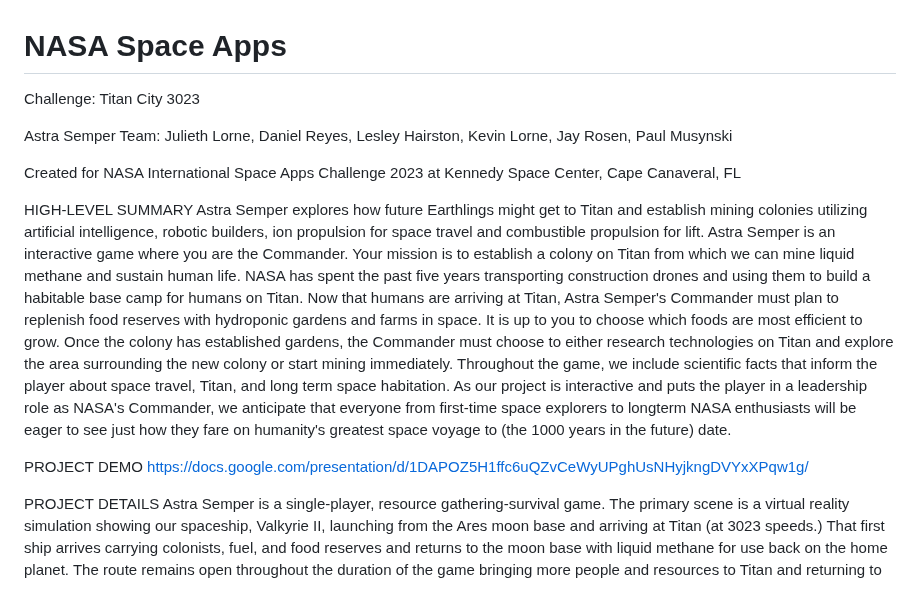
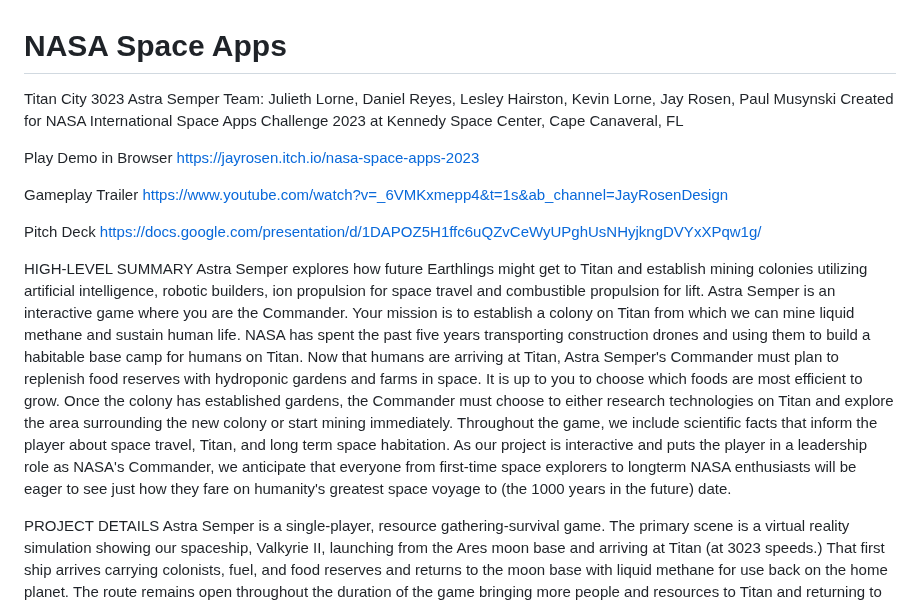
Before and after one commit to jayrosen-design/Nasa, a Markdown page: README.md, the part around the change. Drawn GitHub-style.

Commit message:
Update README.md
Added game demo https://jayrosen.itch.io/nasa-space-apps-2023

```diff
--- a/README.md
+++ b/README.md
@@ -1,16 +1,21 @@
 # NASA Space Apps
-Challenge: Titan City 3023
+Titan City 3023
+Astra Semper Team:  Julieth Lorne, Daniel  Reyes, Lesley Hairston, Kevin Lorne, Jay Rosen, Paul Musynski
+Created for NASA International Space Apps Challenge 2023 at Kennedy Space Center, Cape Canaveral, FL
 
-Astra Semper
-Team:  Julieth Lorne, Daniel  Reyes, Lesley Hairston, Kevin Lorne, Jay Rosen, Paul Musynski
+Play Demo in Browser
+https://jayrosen.itch.io/nasa-space-apps-2023
 
-Created for NASA International Space Apps Challenge 2023 at Kennedy Space Center, Cape Canaveral, FL
+Gameplay Trailer
+https://www.youtube.com/watch?v=_6VMKxmepp4&t=1s&ab_channel=JayRosenDesign
+
+Pitch Deck
+https://docs.google.com/presentation/d/1DAPOZ5H1ffc6uQZvCeWyUPghUsNHyjkngDVYxXPqw1g/
 
 HIGH-LEVEL SUMMARY
 Astra Semper explores how future Earthlings might get to Titan and establish mining colonies utilizing artificial intelligence, robotic builders, ion propulsion for space travel and combustible propulsion for lift. Astra Semper is an interactive game where you are the Commander. Your mission is to establish a colony on Titan from which we can mine liquid methane and sustain human life. NASA has spent the past five years transporting construction drones and using them to build a habitable base camp for humans on Titan. Now that humans are arriving at Titan, Astra Semper's Commander must plan to replenish food reserves with hydroponic gardens and farms in space. It is up to you to choose which foods are most efficient to grow. Once the colony has established gardens, the Commander must choose to either research technologies on Titan and explore the area surrounding the new colony or start mining immediately. Throughout the game, we include scientific facts that inform the player about space travel, Titan, and long term space habitation. As our project is interactive and puts the player in a leadership role as NASA's Commander, we anticipate that everyone from first-time space explorers to longterm NASA enthusiasts will be eager to see just how they fare on humanity's greatest space voyage to (the 1000 years in the future) date.
 
-PROJECT DEMO
-https://docs.google.com/presentation/d/1DAPOZ5H1ffc6uQZvCeWyUPghUsNHyjkngDVYxXPqw1g/
+
 
 PROJECT DETAILS
 Astra Semper is a single-player, resource gathering-survival game. The primary scene is a virtual reality simulation showing our spaceship, Valkyrie II, launching from the Ares moon base and arriving at Titan (at 3023 speeds.) That first ship arrives carrying colonists, fuel, and food reserves and returns to the moon base with liquid methane for use back on the home planet. The route remains open throughout the duration of the game bringing more people and resources to Titan and returning to the Earth's moon base with minerals and liquid methane gathered on Titan.
```
